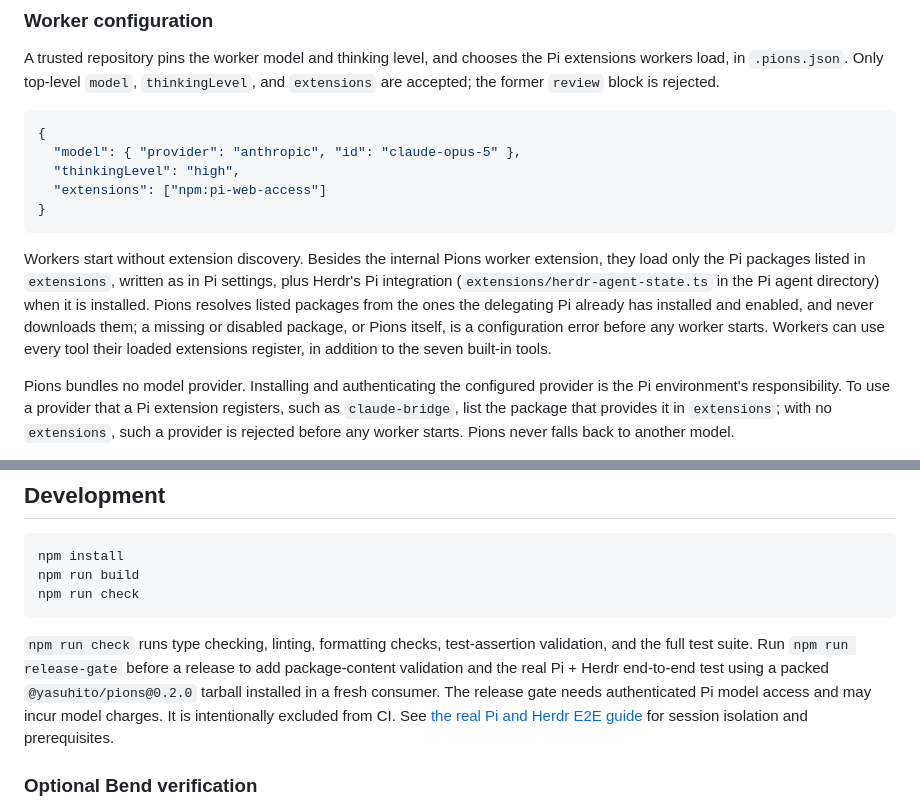
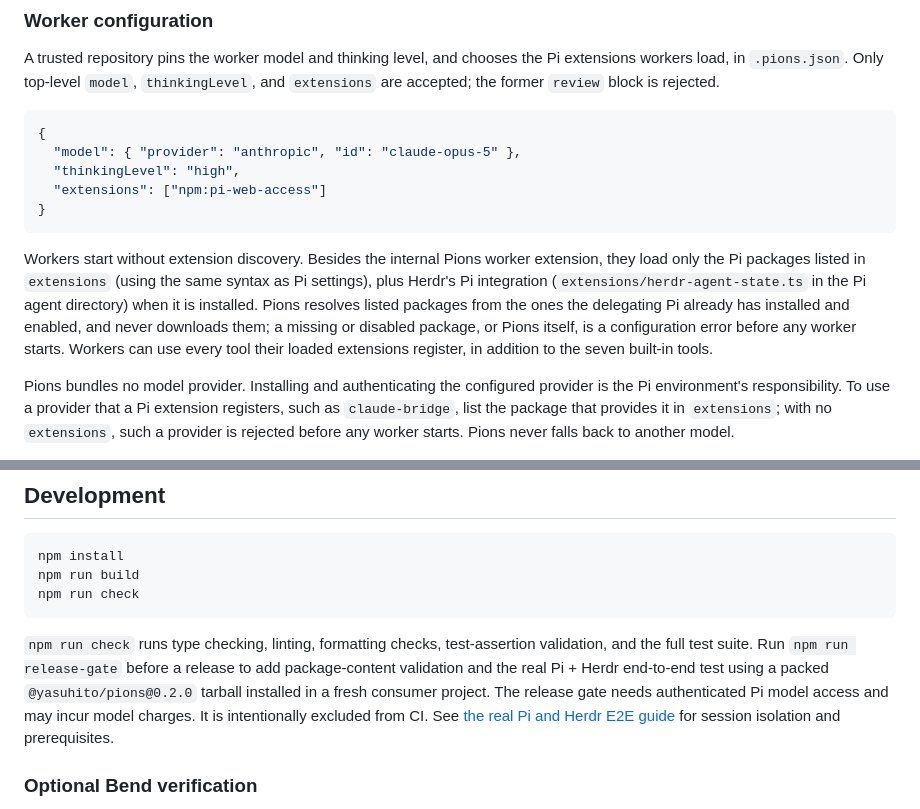
Before and after one commit to yasuhito/pions, a Markdown page: README.md, 2 parts joined by grey strips. GitHub-like rendering.

````diff
--- a/README.md
+++ b/README.md
@@ -169,7 +169,7 @@ A trusted repository pins the worker model and thinking level, and chooses the P
 }
 ```
 
-Workers start without extension discovery. Besides the internal Pions worker extension, they load only the Pi packages listed in `extensions`, written as in Pi settings, plus Herdr's Pi integration (`extensions/herdr-agent-state.ts` in the Pi agent directory) when it is installed. Pions resolves listed packages from the ones the delegating Pi already has installed and enabled, and never downloads them; a missing or disabled package, or Pions itself, is a configuration error before any worker starts. Workers can use every tool their loaded extensions register, in addition to the seven built-in tools.
+Workers start without extension discovery. Besides the internal Pions worker extension, they load only the Pi packages listed in `extensions` (using the same syntax as Pi settings), plus Herdr's Pi integration (`extensions/herdr-agent-state.ts` in the Pi agent directory) when it is installed. Pions resolves listed packages from the ones the delegating Pi already has installed and enabled, and never downloads them; a missing or disabled package, or Pions itself, is a configuration error before any worker starts. Workers can use every tool their loaded extensions register, in addition to the seven built-in tools.
 
 Pions bundles no model provider. Installing and authenticating the configured provider is the Pi environment's responsibility. To use a provider that a Pi extension registers, such as `claude-bridge`, list the package that provides it in `extensions`; with no `extensions`, such a provider is rejected before any worker starts. Pions never falls back to another model.
 
@@ -213,7 +213,7 @@ npm run build
 npm run check
 ```
 
-`npm run check` runs type checking, linting, formatting checks, test-assertion validation, and the full test suite. Run `npm run release-gate` before a release to add package-content validation and the real Pi + Herdr end-to-end test using a packed `@yasuhito/pions@0.2.0` tarball installed in a fresh consumer. The release gate needs authenticated Pi model access and may incur model charges. It is intentionally excluded from CI. See [the real Pi and Herdr E2E guide](docs/e2e-real-pi-herdr.md) for session isolation and prerequisites.
+`npm run check` runs type checking, linting, formatting checks, test-assertion validation, and the full test suite. Run `npm run release-gate` before a release to add package-content validation and the real Pi + Herdr end-to-end test using a packed `@yasuhito/pions@0.2.0` tarball installed in a fresh consumer project. The release gate needs authenticated Pi model access and may incur model charges. It is intentionally excluded from CI. See [the real Pi and Herdr E2E guide](docs/e2e-real-pi-herdr.md) for session isolation and prerequisites.
 
 ### Optional Bend verification
 
````
Also changed, not shown: other parts of README.md (+5 -5 lines).
